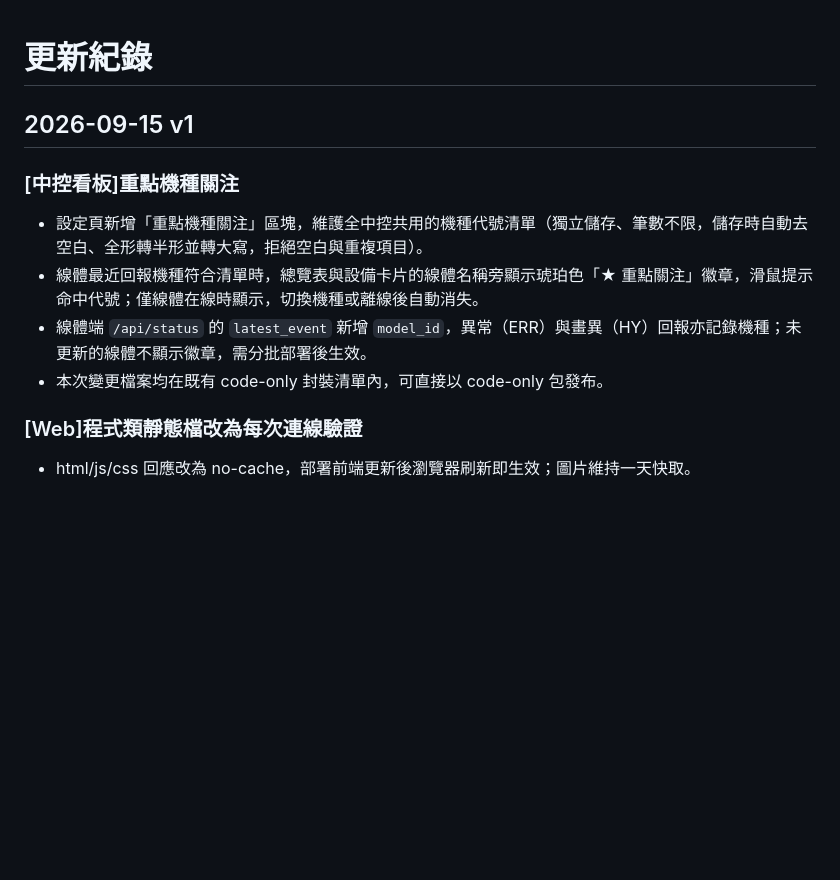
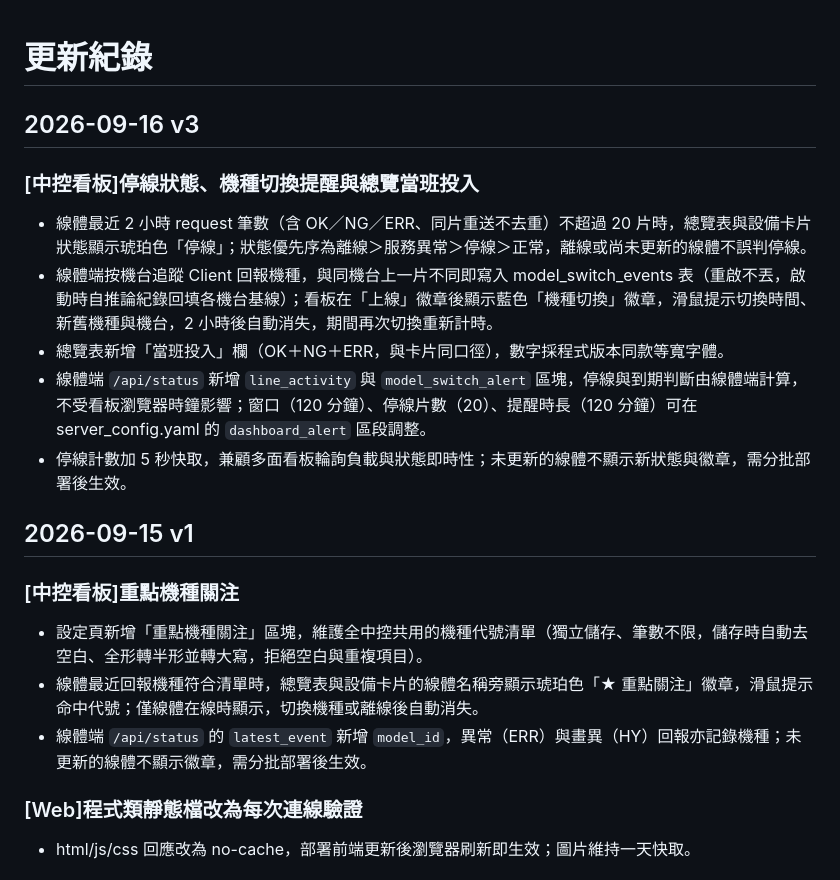
Before and after one commit to killeress/PatchCore-AI-Detection, a Markdown page: CHANGELOG.md, the part around the change. GitHub-like rendering; blank space fills up the shorter version.

Commit message:
docs: changelog for line halt, model switch alert, and shift input column

```diff
--- a/CHANGELOG.md
+++ b/CHANGELOG.md
@@ -1,4 +1,14 @@
 # 更新紀錄
+
+## 2026-09-16 v3
+
+### [中控看板]停線狀態、機種切換提醒與總覽當班投入
+
+- 線體最近 2 小時 request 筆數（含 OK／NG／ERR、同片重送不去重）不超過 20 片時，總覽表與設備卡片狀態顯示琥珀色「停線」；狀態優先序為離線＞服務異常＞停線＞正常，離線或尚未更新的線體不誤判停線。
+- 線體端按機台追蹤 Client 回報機種，與同機台上一片不同即寫入 model_switch_events 表（重啟不丟，啟動時自推論紀錄回填各機台基線）；看板在「上線」徽章後顯示藍色「機種切換」徽章，滑鼠提示切換時間、新舊機種與機台，2 小時後自動消失，期間再次切換重新計時。
+- 總覽表新增「當班投入」欄（OK＋NG＋ERR，與卡片同口徑），數字採程式版本同款等寬字體。
+- 線體端 `/api/status` 新增 `line_activity` 與 `model_switch_alert` 區塊，停線與到期判斷由線體端計算，不受看板瀏覽器時鐘影響；窗口（120 分鐘）、停線片數（20）、提醒時長（120 分鐘）可在 server_config.yaml 的 `dashboard_alert` 區段調整。
+- 停線計數加 5 秒快取，兼顧多面看板輪詢負載與狀態即時性；未更新的線體不顯示新狀態與徽章，需分批部署後生效。
 
 ## 2026-09-15 v1
 
@@ -7,7 +17,6 @@
 - 設定頁新增「重點機種關注」區塊，維護全中控共用的機種代號清單（獨立儲存、筆數不限，儲存時自動去空白、全形轉半形並轉大寫，拒絕空白與重複項目）。
 - 線體最近回報機種符合清單時，總覽表與設備卡片的線體名稱旁顯示琥珀色「★ 重點關注」徽章，滑鼠提示命中代號；僅線體在線時顯示，切換機種或離線後自動消失。
 - 線體端 `/api/status` 的 `latest_event` 新增 `model_id`，異常（ERR）與畫異（HY）回報亦記錄機種；未更新的線體不顯示徽章，需分批部署後生效。
-- 本次變更檔案均在既有 code-only 封裝清單內，可直接以 code-only 包發布。
 
 ### [Web]程式類靜態檔改為每次連線驗證
 
```
